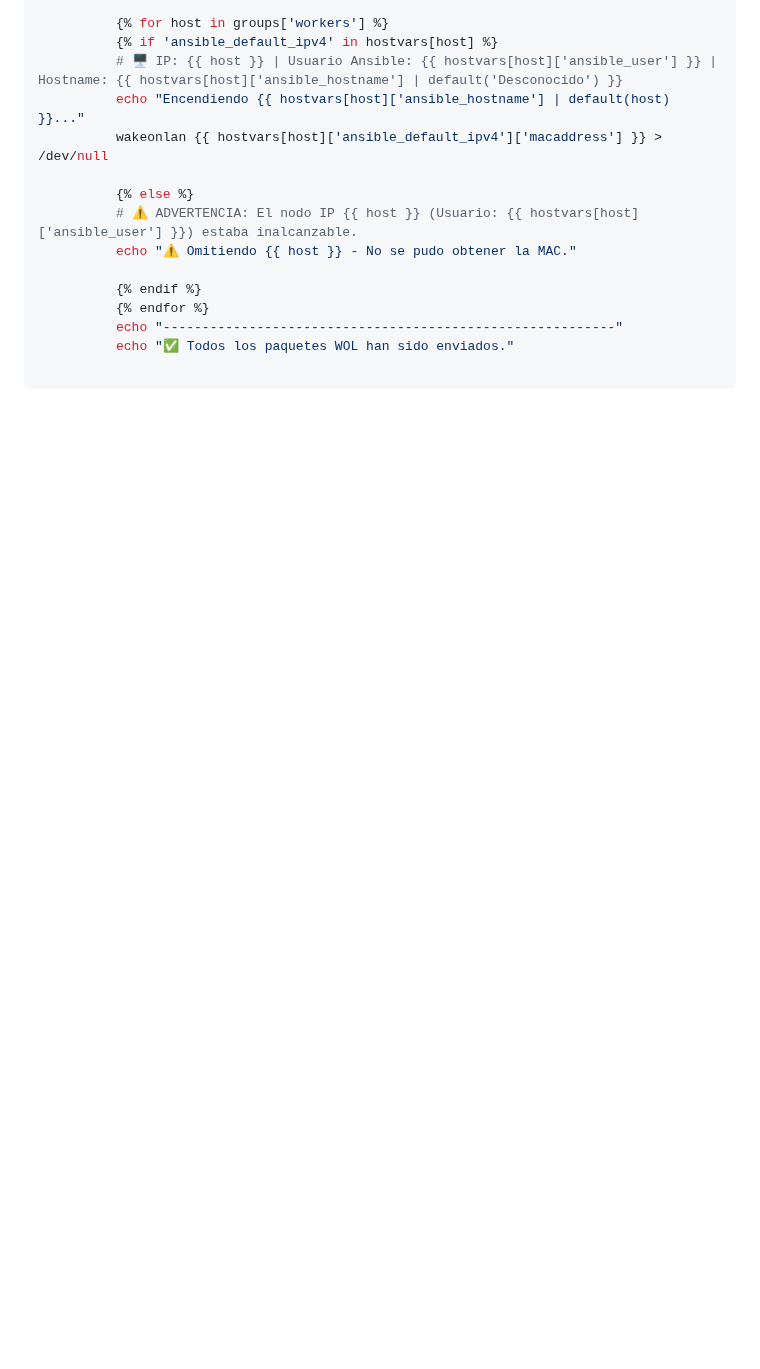
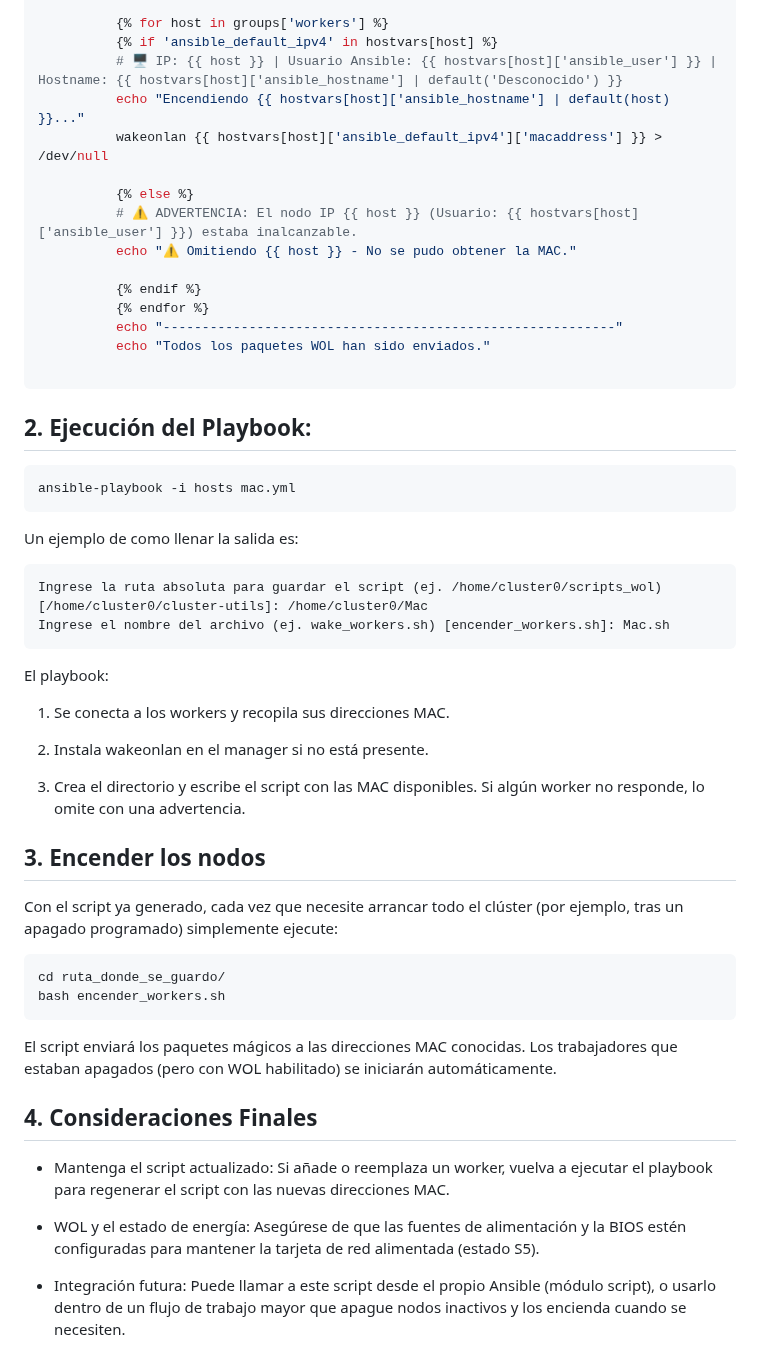
Before and after one commit to JhonathanBaron/Cluster-Basado-en-Green-Computing, a Markdown page: 6_Automatización_WOL.md, the part around one of its changes. GitHub-like rendering; blank space fills up the shorter version.

````diff
--- a/6_Automatización_WOL.md
+++ b/6_Automatización_WOL.md
@@ -100,6 +100,38 @@ Cree el archivo `mac.yml` en su directorio de playbooks con el siguiente conteni
           {% endif %}
           {% endfor %}
           echo "----------------------------------------------------------"
-          echo "✅ Todos los paquetes WOL han sido enviados."
+          echo "Todos los paquetes WOL han sido enviados."
 
    ```
+## 2. Ejecución del Playbook:
+  ```
+ansible-playbook -i hosts mac.yml
+  ```
+Un ejemplo de como llenar la salida es:
+  ```
+Ingrese la ruta absoluta para guardar el script (ej. /home/cluster0/scripts_wol) [/home/cluster0/cluster-utils]: /home/cluster0/Mac
+Ingrese el nombre del archivo (ej. wake_workers.sh) [encender_workers.sh]: Mac.sh
+  ```
+El playbook:
+
+1. Se conecta a los workers y recopila sus direcciones MAC.
+
+2. Instala wakeonlan en el manager si no está presente.
+
+3. Crea el directorio y escribe el script con las MAC disponibles. Si algún worker no responde, lo omite con una advertencia.
+
+## 3. Encender los nodos
+Con el script ya generado, cada vez que necesite arrancar todo el clúster (por ejemplo, tras un apagado programado) simplemente ejecute:
+  ```
+cd ruta_donde_se_guardo/
+bash encender_workers.sh
+  ```
+El script enviará los paquetes mágicos a las direcciones MAC conocidas. Los trabajadores que estaban apagados (pero con WOL habilitado) se iniciarán automáticamente.
+
+## 4. Consideraciones Finales
+
+* Mantenga el script actualizado: Si añade o reemplaza un worker, vuelva a ejecutar el playbook para regenerar el script con las nuevas direcciones MAC.
+
+* WOL y el estado de energía: Asegúrese de que las fuentes de alimentación y la BIOS estén configuradas para mantener la tarjeta de red alimentada (estado S5).
+
+* Integración futura: Puede llamar a este script desde el propio Ansible (módulo script), o usarlo dentro de un flujo de trabajo mayor que apague nodos inactivos y los encienda cuando se necesiten.
````
Also changed, not shown: other parts of 6_Automatización_WOL.md (+3 -3 lines).
